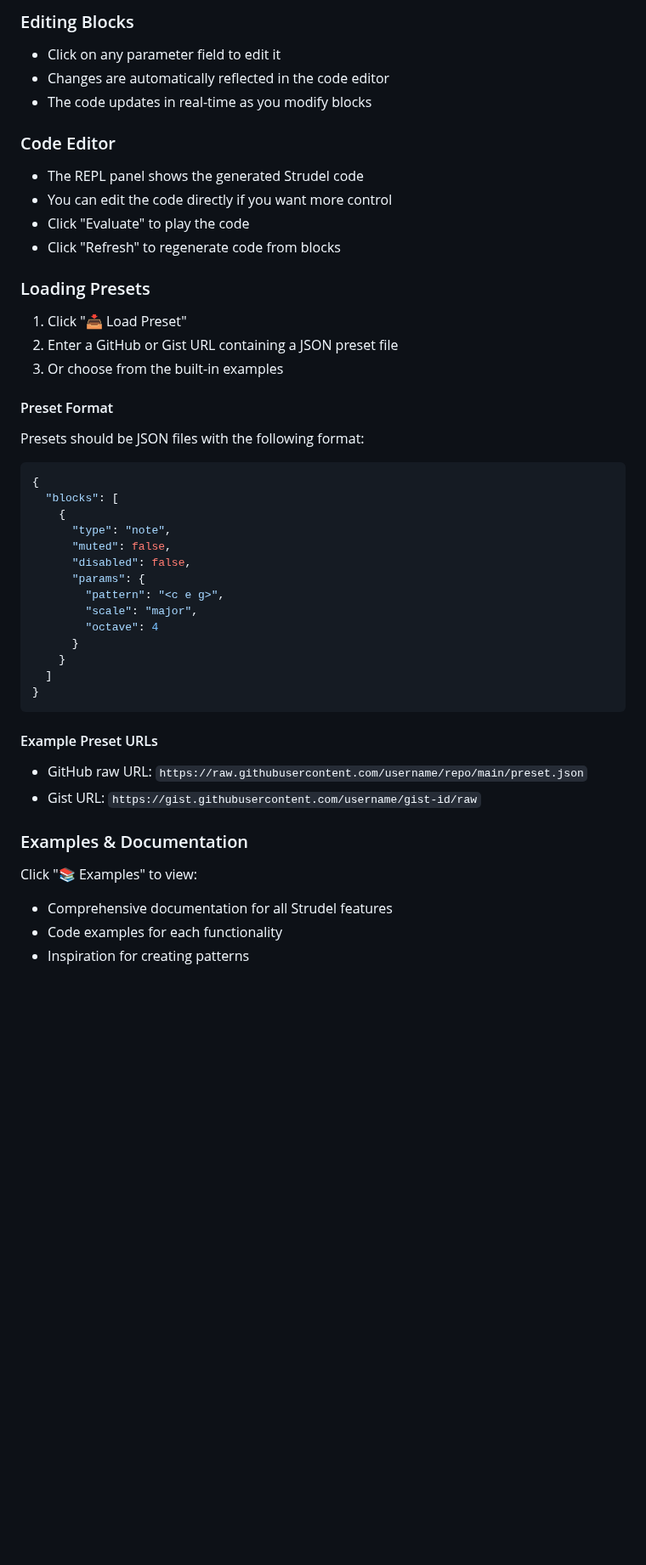
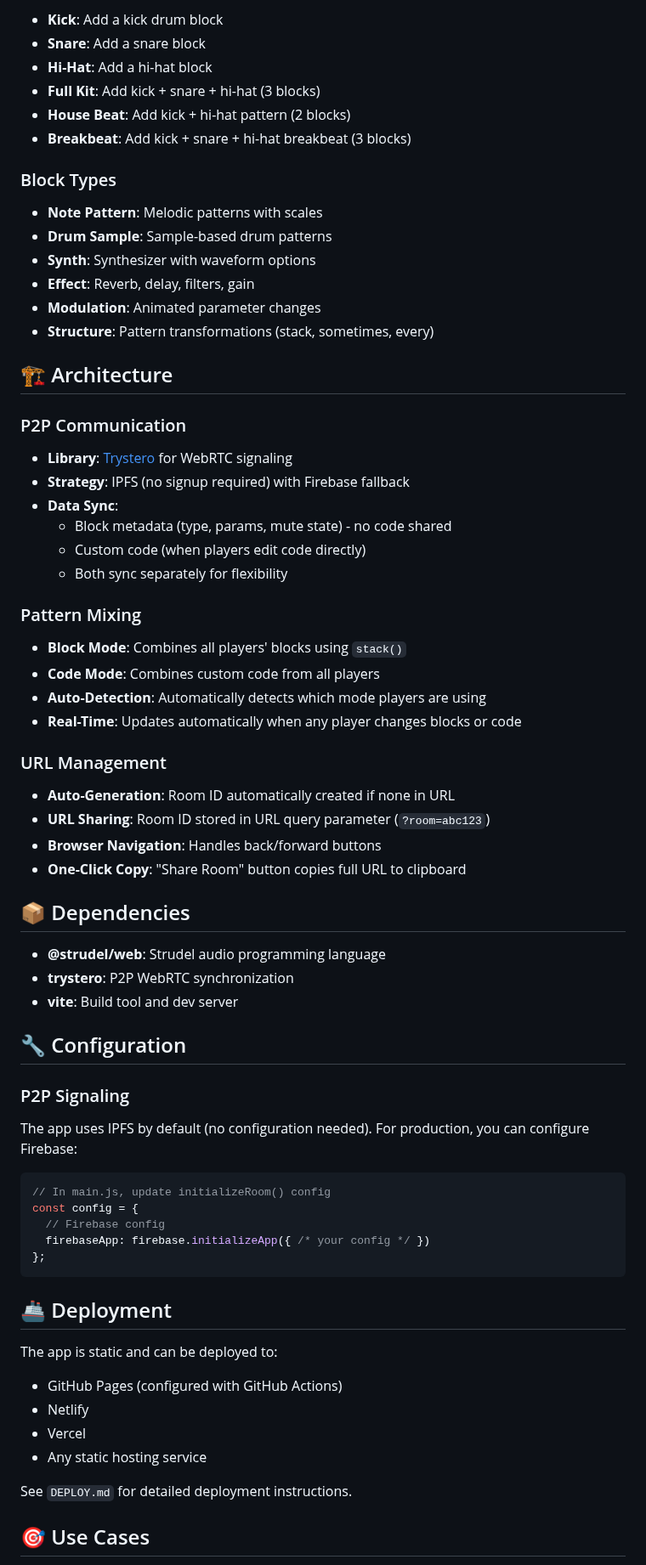
Before and after one commit to lmangani/strudelism, a Markdown page: README.md, the part around one of its changes. Shown at 85% size. GitHub-like rendering; blank space fills up the shorter version.

````diff
--- a/README.md
+++ b/README.md
@@ -58,53 +72,71 @@ Each block has three controls:
 
-### Editing Blocks
+- **Kick**: Add a kick drum block
+- **Snare**: Add a snare block
+- **Hi-Hat**: Add a hi-hat block
+- **Full Kit**: Add kick + snare + hi-hat (3 blocks)
+- **House Beat**: Add kick + hi-hat pattern (2 blocks)
+- **Breakbeat**: Add kick + snare + hi-hat breakbeat (3 blocks)
 
-- Click on any parameter field to edit it
-- Changes are automatically reflected in the code editor
-- The code updates in real-time as you modify blocks
+### Block Types
 
-### Code Editor
+- **Note Pattern**: Melodic patterns with scales
+- **Drum Sample**: Sample-based drum patterns
+- **Synth**: Synthesizer with waveform options
+- **Effect**: Reverb, delay, filters, gain
+- **Modulation**: Animated parameter changes
+- **Structure**: Pattern transformations (stack, sometimes, every)
 
-- The REPL panel shows the generated Strudel code
-- You can edit the code directly if you want more control
-- Click "Evaluate" to play the code
-- Click "Refresh" to regenerate code from blocks
+## 🏗️ Architecture
 
-### Loading Presets
+### P2P Communication
+- **Library**: [Trystero](https://github.com/dmotz/trystero) for WebRTC signaling
+- **Strategy**: IPFS (no signup required) with Firebase fallback
+- **Data Sync**:
+  - Block metadata (type, params, mute state) - no code shared
+  - Custom code (when players edit code directly)
+  - Both sync separately for flexibility
 
-1. Click "📥 Load Preset"
-2. Enter a GitHub or Gist URL containing a JSON preset file
-3. Or choose from the built-in examples
+### Pattern Mixing
+- **Block Mode**: Combines all players' blocks using `stack()`
+- **Code Mode**: Combines custom code from all players
+- **Auto-Detection**: Automatically detects which mode players are using
+- **Real-Time**: Updates automatically when any player changes blocks or code
 
-#### Preset Format
+### URL Management
+- **Auto-Generation**: Room ID automatically created if none in URL
+- **URL Sharing**: Room ID stored in URL query parameter (`?room=abc123`)
+- **Browser Navigation**: Handles back/forward buttons
+- **One-Click Copy**: "Share Room" button copies full URL to clipboard
 
-Presets should be JSON files with the following format:
+## 📦 Dependencies
 
-```json
-{
-  "blocks": [
-    {
-      "type": "note",
-      "muted": false,
-      "disabled": false,
-      "params": {
-        "pattern": "<c e g>",
-        "scale": "major",
-        "octave": 4
-      }
-    }
-  ]
-}
+- **@strudel/web**: Strudel audio programming language
+- **trystero**: P2P WebRTC synchronization
+- **vite**: Build tool and dev server
+
+## 🔧 Configuration
+
+### P2P Signaling
+
+The app uses IPFS by default (no configuration needed). For production, you can configure Firebase:
+
+```javascript
+// In main.js, update initializeRoom() config
+const config = {
+  // Firebase config
+  firebaseApp: firebase.initializeApp({ /* your config */ })
+};
 ```
 
-#### Example Preset URLs
+## 🚢 Deployment
 
-- GitHub raw URL: `https://raw.githubusercontent.com/username/repo/main/preset.json`
-- Gist URL: `https://gist.githubusercontent.com/username/gist-id/raw`
+The app is static and can be deployed to:
+- GitHub Pages (configured with GitHub Actions)
+- Netlify
+- Vercel
+- Any static hosting service
 
-### Examples & Documentation
+See `DEPLOY.md` for detailed deployment instructions.
 
-Click "📚 Examples" to view:
-- Comprehensive documentation for all Strudel features
-- Code examples for each functionality
-- Inspiration for creating patterns
+## 🎯 Use Cases
 
````
Also changed, not shown: other parts of README.md (+83 -125 lines).
